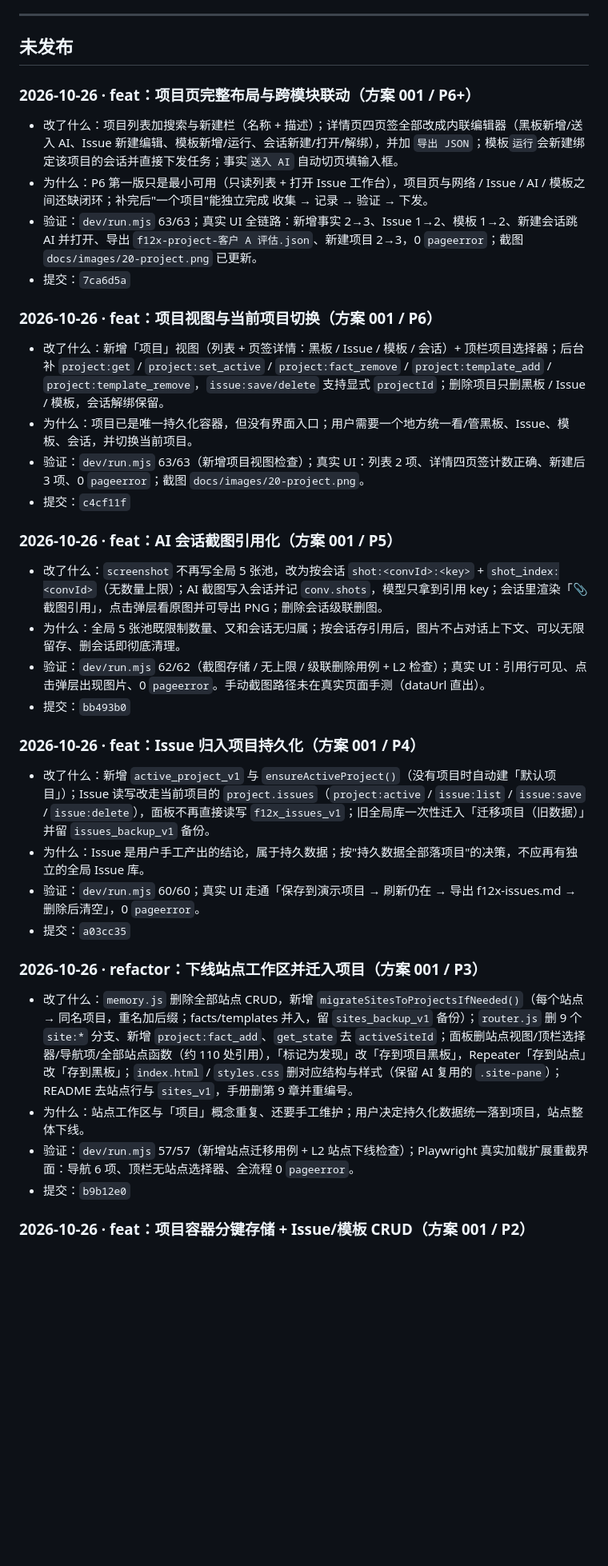
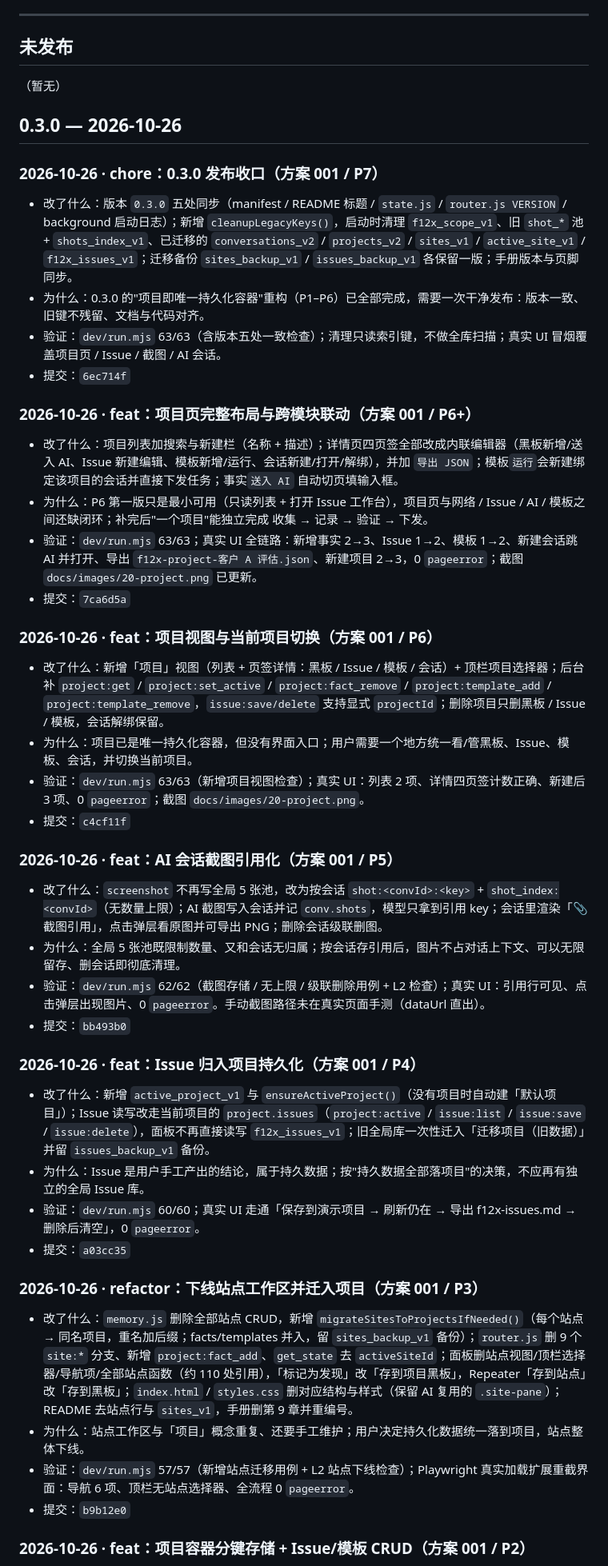
Before and after one commit to gu437/F12x, a Markdown page: CHANGELOG.md, the part around the change. Shown at 80% size. Rendered like a GitHub page; blank space fills up the shorter version.

Commit message:
docs: 记录 0.3.0 发布（方案 001 / P7）

```diff
--- a/CHANGELOG.md
+++ b/CHANGELOG.md
@@ -27,31 +27,46 @@
 
 ## 未发布
 
+（暂无）
+
+## 0.3.0 — 2026-10-26
+
+### 2026-10-26 · chore：0.3.0 发布收口（方案 001 / P7）
+- 改了什么：版本 `0.3.0` 五处同步（manifest / README 标题 / `state.js` / `router.js VERSION` / background 启动日志）；新增 `cleanupLegacyKeys()`，启动时清理 `f12x_scope_v1`、旧 `shot_*` 池 + `shots_index_v1`、已迁移的 `conversations_v2` / `projects_v2` / `sites_v1` / `active_site_v1` / `f12x_issues_v1`；迁移备份 `sites_backup_v1` / `issues_backup_v1` 各保留一版；手册版本与页脚同步。
+- 为什么：0.3.0 的"项目即唯一持久化容器"重构（P1–P6）已全部完成，需要一次干净发布：版本一致、旧键不残留、文档与代码对齐。
+- 验证：`dev/run.mjs` 63/63（含版本五处一致检查）；清理只读索引键，不做全库扫描；真实 UI 冒烟覆盖项目页 / Issue / 截图 / AI 会话。
+- 提交：`6ec714f`
+
 ### 2026-10-26 · feat：项目页完整布局与跨模块联动（方案 001 / P6+）
 - 改了什么：项目列表加搜索与新建栏（名称 + 描述）；详情页四页签全部改成内联编辑器（黑板新增/送入 AI、Issue 新建编辑、模板新增/运行、会话新建/打开/解绑），并加 `导出 JSON`；模板`运行`会新建绑定该项目的会话并直接下发任务；事实`送入 AI` 自动切页填输入框。
 - 为什么：P6 第一版只是最小可用（只读列表 + 打开 Issue 工作台），项目页与网络 / Issue / AI / 模板之间还缺闭环；补完后"一个项目"能独立完成 收集 → 记录 → 验证 → 下发。
 - 验证：`dev/run.mjs` 63/63；真实 UI 全链路：新增事实 2→3、Issue 1→2、模板 1→2、新建会话跳 AI 并打开、导出 `f12x-project-客户 A 评估.json`、新建项目 2→3，0 `pageerror`；截图 `docs/images/20-project.png` 已更新。
 - 提交：`7ca6d5a`
+
 ### 2026-10-26 · feat：项目视图与当前项目切换（方案 001 / P6）
 - 改了什么：新增「项目」视图（列表 + 页签详情：黑板 / Issue / 模板 / 会话）+ 顶栏项目选择器；后台补 `project:get` / `project:set_active` / `project:fact_remove` / `project:template_add` / `project:template_remove`，`issue:save/delete` 支持显式 `projectId`；删除项目只删黑板 / Issue / 模板，会话解绑保留。
 - 为什么：项目已是唯一持久化容器，但没有界面入口；用户需要一个地方统一看/管黑板、Issue、模板、会话，并切换当前项目。
 - 验证：`dev/run.mjs` 63/63（新增项目视图检查）；真实 UI：列表 2 项、详情四页签计数正确、新建后 3 项、0 `pageerror`；截图 `docs/images/20-project.png`。
 - 提交：`c4cf11f`
+
 ### 2026-10-26 · feat：AI 会话截图引用化（方案 001 / P5）
 - 改了什么：`screenshot` 不再写全局 5 张池，改为按会话 `shot:<convId>:<key>` + `shot_index:<convId>`（无数量上限）；AI 截图写入会话并记 `conv.shots`，模型只拿到引用 key；会话里渲染「📎 截图引用」，点击弹层看原图并可导出 PNG；删除会话级联删图。
 - 为什么：全局 5 张池既限制数量、又和会话无归属；按会话存引用后，图片不占对话上下文、可以无限留存、删会话即彻底清理。
 - 验证：`dev/run.mjs` 62/62（截图存储 / 无上限 / 级联删除用例 + L2 检查）；真实 UI：引用行可见、点击弹层出现图片、0 `pageerror`。手动截图路径未在真实页面手测（dataUrl 直出）。
 - 提交：`bb493b0`
+
 ### 2026-10-26 · feat：Issue 归入项目持久化（方案 001 / P4）
 - 改了什么：新增 `active_project_v1` 与 `ensureActiveProject()`（没有项目时自动建「默认项目」）；Issue 读写改走当前项目的 `project.issues`（`project:active` / `issue:list` / `issue:save` / `issue:delete`），面板不再直接读写 `f12x_issues_v1`；旧全局库一次性迁入「迁移项目（旧数据）」并留 `issues_backup_v1` 备份。
 - 为什么：Issue 是用户手工产出的结论，属于持久数据；按"持久数据全部落项目"的决策，不应再有独立的全局 Issue 库。
 - 验证：`dev/run.mjs` 60/60；真实 UI 走通「保存到演示项目 → 刷新仍在 → 导出 f12x-issues.md → 删除后清空」，0 `pageerror`。
 - 提交：`a03cc35`
+
 ### 2026-10-26 · refactor：下线站点工作区并迁入项目（方案 001 / P3）
 - 改了什么：`memory.js` 删除全部站点 CRUD，新增 `migrateSitesToProjectsIfNeeded()`（每个站点 → 同名项目，重名加后缀；facts/templates 并入，留 `sites_backup_v1` 备份）；`router.js` 删 9 个 `site:*` 分支、新增 `project:fact_add`、`get_state` 去 `activeSiteId`；面板删站点视图/顶栏选择器/导航项/全部站点函数（约 110 处引用），「标记为发现」改「存到项目黑板」，Repeater「存到站点」改「存到黑板」；`index.html` / `styles.css` 删对应结构与样式（保留 AI 复用的 `.site-pane`）；README 去站点行与 `sites_v1`，手册删第 9 章并重编号。
 - 为什么：站点工作区与「项目」概念重复、还要手工维护；用户决定持久化数据统一落到项目，站点整体下线。
 - 验证：`dev/run.mjs` 57/57（新增站点迁移用例 + L2 站点下线检查）；Playwright 真实加载扩展重截界面：导航 6 项、顶栏无站点选择器、全流程 0 `pageerror`。
 - 提交：`b9b12e0`
+
 ### 2026-10-26 · feat：项目容器分键存储 + Issue/模板 CRUD（方案 001 / P2）
 - 改了什么：`projects_v2`（单键 map，每次保存重写全部项目）改为 `projects_index_v2`（元数据）+ `project:<id>`（项目全文）；项目内新增 `issues` / `templates` 数组与 CRUD；黑板事实增加 `source: user|ai`；删除项目改为逐个解绑会话（适配分键会话布局）；启动时幂等迁移旧 `projects_v2`。
 - 为什么：项目要成为唯一持久化容器（黑板/Issue/模板/会话），旧的单键 map 与站点工作区并存、且每次保存全量重写。
```
